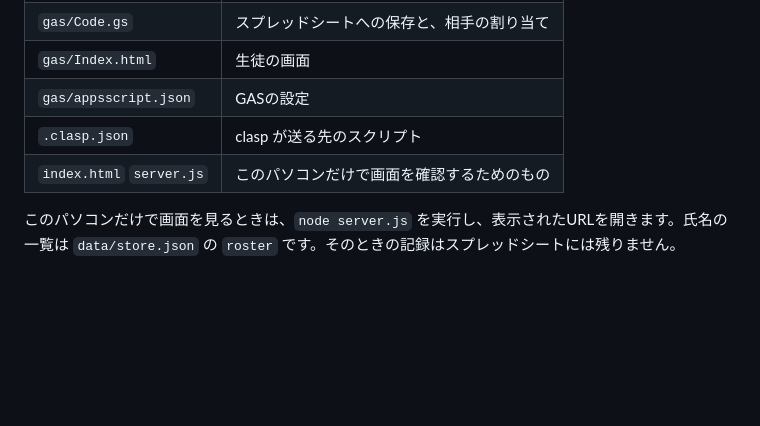
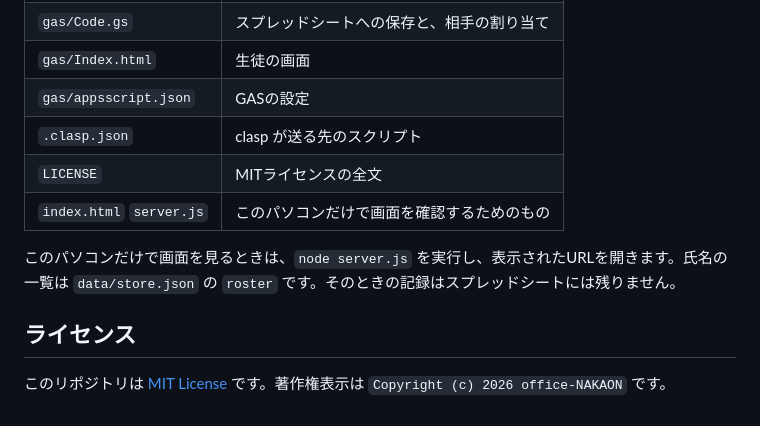
Before and after one commit to office-NAKAON/kantou, a Markdown page: README.md, the part around the change. Drawn GitHub-style; blank space fills up the shorter version.

Commit message:
READMEにMITライセンスの記載を足す。

```diff
--- a/README.md
+++ b/README.md
@@ -56,6 +56,11 @@ APIキーは使いません。生徒の書き込みは、先生のGoogleスプ
 | `gas/Index.html` | 生徒の画面 |
 | `gas/appsscript.json` | GASの設定 |
 | `.clasp.json` | clasp が送る先のスクリプト |
+| `LICENSE` | MITライセンスの全文 |
 | `index.html` `server.js` | このパソコンだけで画面を確認するためのもの |
 
 このパソコンだけで画面を見るときは、`node server.js` を実行し、表示されたURLを開きます。氏名の一覧は `data/store.json` の `roster` です。そのときの記録はスプレッドシートには残りません。
+
+## ライセンス
+
+このリポジトリは [MIT License](LICENSE) です。著作権表示は `Copyright (c) 2026 office-NAKAON` です。
```
